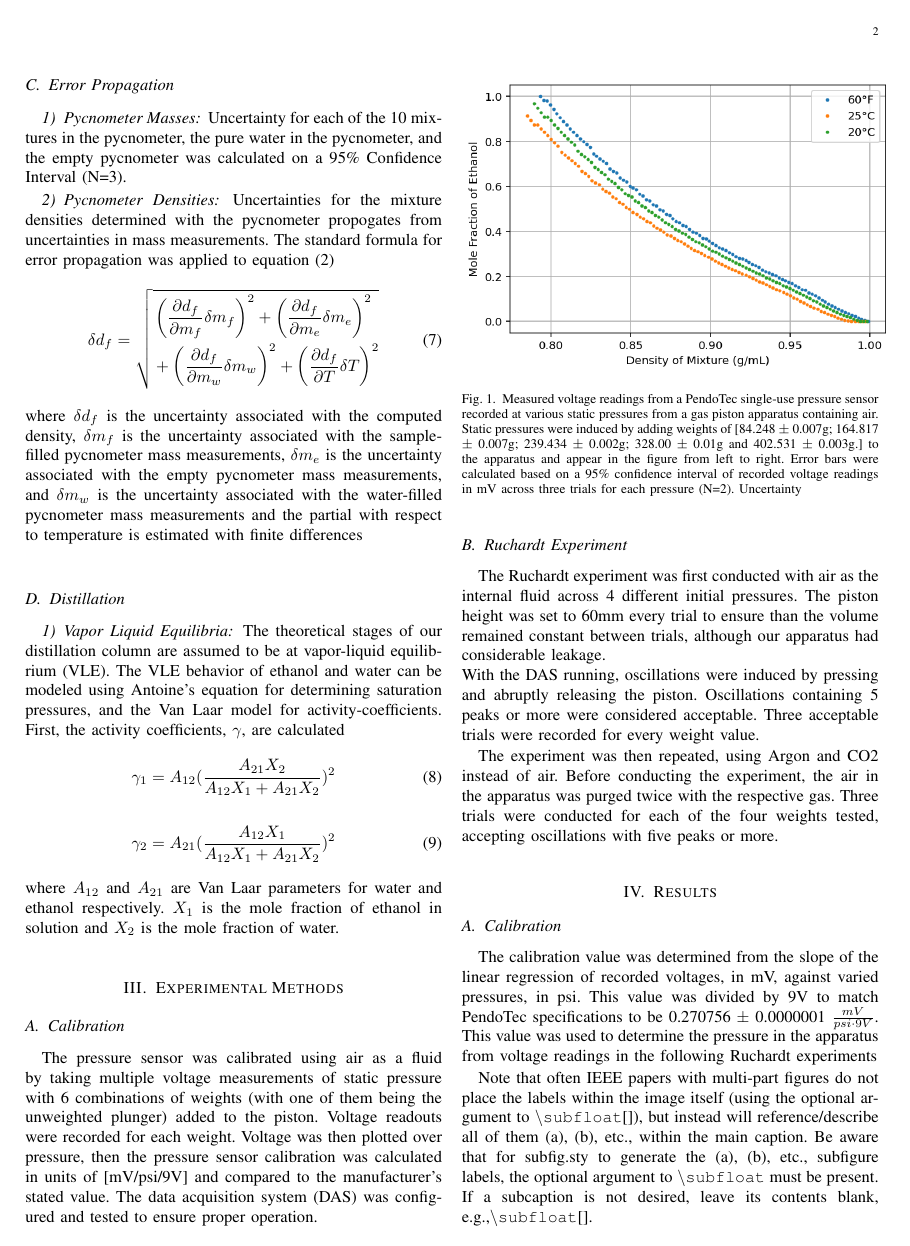
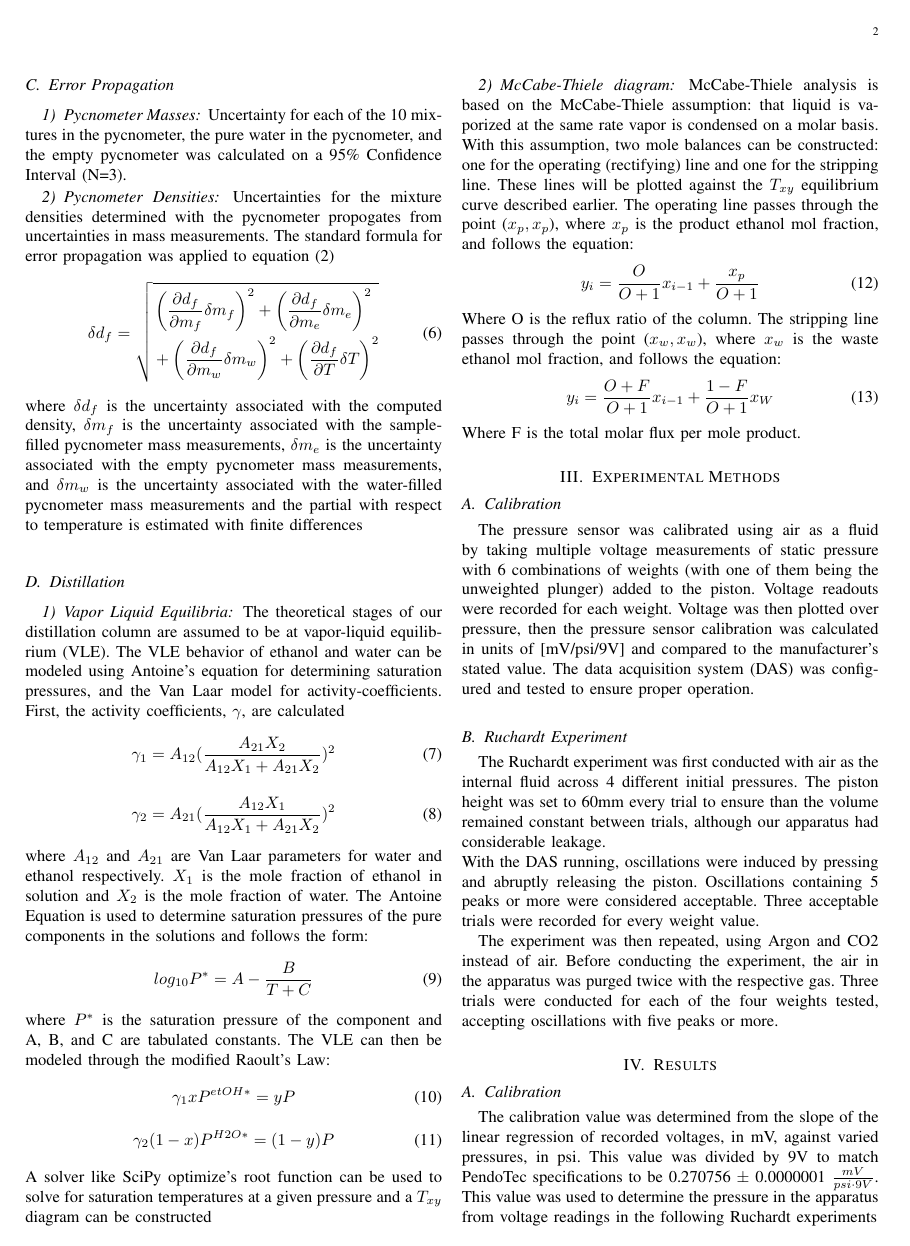
Before and after one commit to jz123452/Lab3, a LaTeX paper (document.tex): page 2 of 4. Compiled offline with pdfLaTeX; a LaTeX package or settings file that is missing is left out.

Commit message:
more writing

```diff
--- a/document.tex
+++ b/document.tex
@@ -111,6 +106,34 @@
 		\gamma_{2} = A_{21}(\frac{A_{12}X_{1}}{A_{12}X_{1}+A_{21}X_{2}})^{2}
 	\end{equation}
 	where $A_{12}$ and $A_{21}$ are Van Laar parameters for water and ethanol respectively. $X_{1}$ is the mole fraction of ethanol in solution and $X_{2}$ is the mole fraction of water.
+	The Antoine Equation is used to determine saturation pressures of the pure components in the solutions and follows the form:
+	\begin{equation}
+		\label{deqn_ex5.5}
+		log_{10}P^{*} = A - \frac{B}{T+C}
+	\end{equation}
+	where $P^{*}$ is the saturation pressure of the component and A, B, and C are tabulated constants.
+	The VLE can then be modeled through the modified Raoult's Law:
+	\begin{equation}
+		\label{deqn_ex5.5}
+		\gamma_{1}xP^{etOH*} = yP
+	\end{equation}
+	\begin{equation}
+		\label{deqn_ex5.5}
+		\gamma_{2}(1-x)P^{H2O*} = (1-y)P
+	\end{equation}
+	A solver like SciPy optimize's root function can be used to solve for saturation temperatures at a given pressure and a $T_{xy}$ diagram can be constructed
+	\subsubsection{McCabe-Thiele diagram}
+	McCabe-Thiele analysis is based on the McCabe-Thiele assumption: that liquid is vaporized at the same rate vapor is condensed on a molar basis. With this assumption, two mole balances can be constructed: one for the operating (rectifying) line and one for the stripping line. These lines will be plotted against the $T_{xy}$ equilibrium curve described earlier. The operating line passes through the point ($x_{p},x_{p}$), where $x_{p}$ is the product ethanol mol fraction, and follows the equation:
+	\begin{equation}
+		\label{deqn_ex5.5}
+		y_{i} = \frac{O}{O+1}x_{i-1} + \frac{x_{p}}{O+1}
+	\end{equation}
+	Where O is the reflux ratio of the column. The stripping line passes through the point ($x_{w},x_{w}$), where $x_{w}$ is the waste ethanol mol fraction, and follows the equation:
+	\begin{equation}
+		\label{deqn_ex5.5}
+		y_{i} = \frac{O+F}{O+1}x_{i-1} + \frac{1-F}{O+1}x_{W}
+	\end{equation}
+	Where F is the total molar flux per mole product.
 
 
 
```
Also changed, not shown: document.pdf, document.tex (5 more changed lines), 3 other files.
